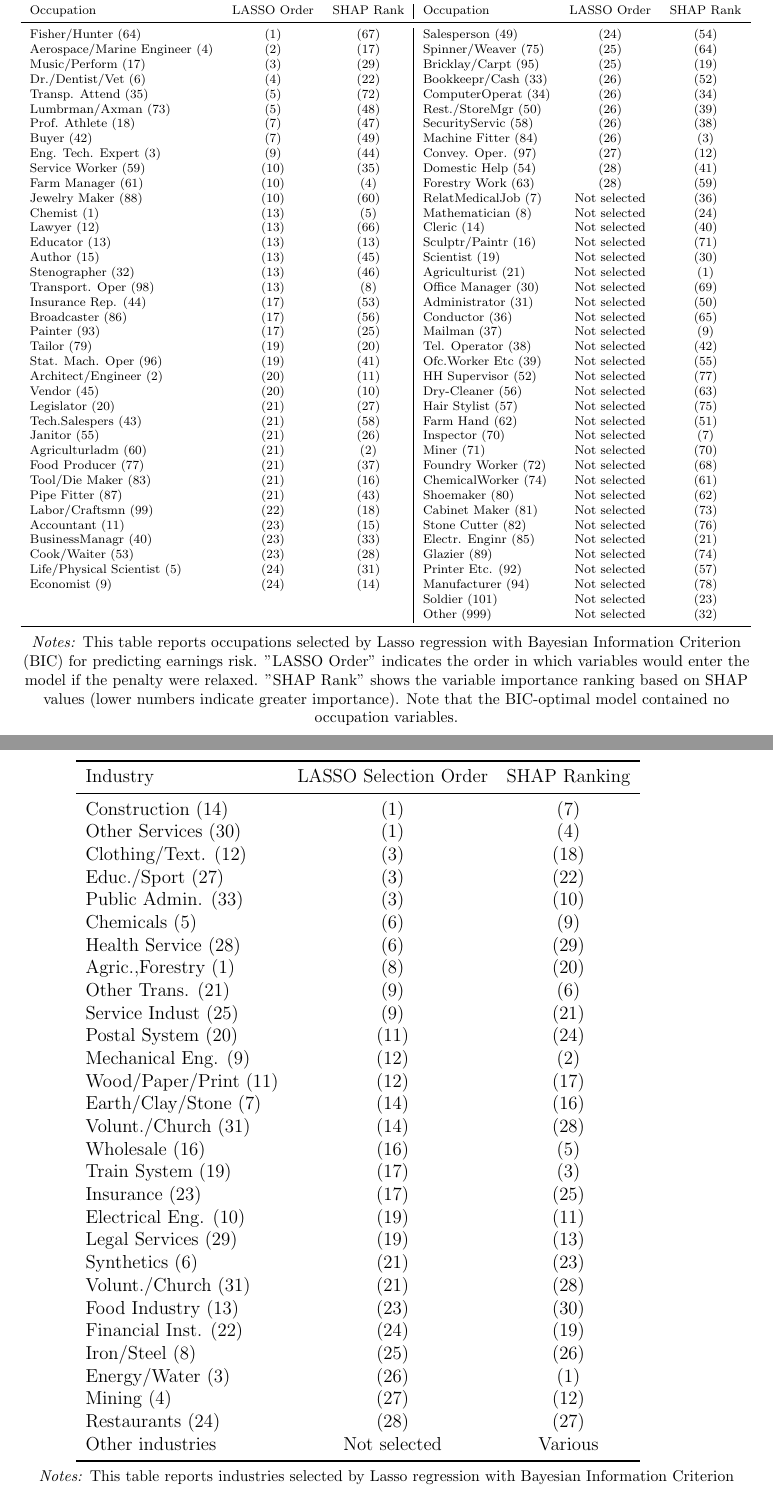
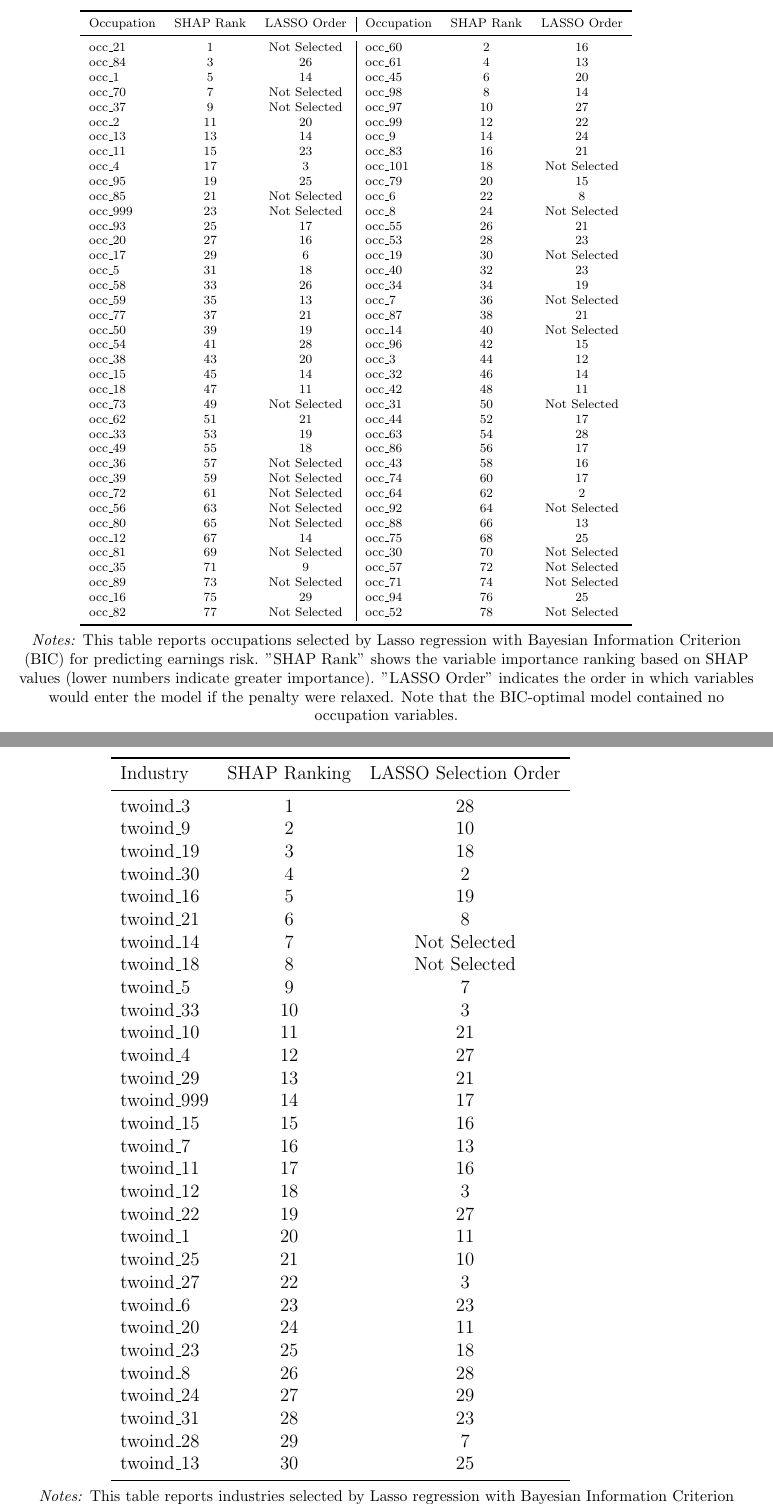
Before and after one commit to EthanMaxBallou/LifetimeEarningsRisk, a LaTeX paper (Paper/Draft1/DescriptiveLifeRisk.tex): two parts of pages 8 and 9 of 11, joined at a grey line, cut so that both start at the same text. Compiled offline with pdfLaTeX.

Commit message:
UFGybhjknSDbkjfn kms

```diff
--- a/Paper/Draft1/DescriptiveLifeRisk.tex
+++ b/Paper/Draft1/DescriptiveLifeRisk.tex
@@ -288,56 +290,61 @@ Other Controls      &               & \checkmark      & \checkmark    & \checkma
 
 \begin{tabular}{lcc|lcc}
 \toprule
-Occupation & LASSO Order & SHAP Rank & Occupation & LASSO Order & SHAP Rank \\
+Occupation & SHAP Rank & LASSO Order & Occupation & SHAP Rank & LASSO Order \\
 \midrule
-Fisher/Hunter (64) & (1) & (67) & Salesperson (49) & (24) & (54) \\
-Aerospace/Marine Engineer (4) & (2) & (17) & Spinner/Weaver (75) & (25) & (64) \\
-Music/Perform (17) & (3) & (29) & Bricklay/Carpt (95) & (25) & (19) \\
-Dr./Dentist/Vet (6) & (4) & (22) & Bookkeepr/Cash (33) & (26) & (52) \\
-Transp. Attend (35) & (5) & (72) & ComputerOperat (34) & (26) & (34) \\
-Lumbrman/Axman (73) & (5) & (48) & Rest./StoreMgr (50) & (26) & (39) \\
-Prof. Athlete (18) & (7) & (47) & SecurityServic (58) & (26) & (38) \\
-Buyer (42) & (7) & (49) & Machine Fitter (84) & (26) & (3) \\
-Eng. Tech. Expert (3) & (9) & (44) & Convey. Oper. (97) & (27) & (12) \\
-Service Worker (59) & (10) & (35) & Domestic Help (54) & (28) & (41) \\
-Farm Manager (61) & (10) & (4) & Forestry Work (63) & (28) & (59) \\
-Jewelry Maker (88) & (10) & (60) & RelatMedicalJob (7) & Not selected & (36) \\
-Chemist (1) & (13) & (5) & Mathematician (8) & Not selected & (24) \\
-Lawyer (12) & (13) & (66) & Cleric (14) & Not selected & (40) \\
-Educator (13) & (13) & (13) & Sculptr/Paintr (16) & Not selected & (71) \\
-Author (15) & (13) & (45) & Scientist (19) & Not selected & (30) \\
-Stenographer (32) & (13) & (46) & Agriculturist (21) & Not selected & (1) \\
-Transport. Oper (98) & (13) & (8) & Office Manager (30) & Not selected & (69) \\
-Insurance Rep. (44) & (17) & (53) & Administrator (31) & Not selected & (50) \\
-Broadcaster (86) & (17) & (56) & Conductor (36) & Not selected & (65) \\
-Painter (93) & (17) & (25) & Mailman (37) & Not selected & (9) \\
-Tailor (79) & (19) & (20) & Tel. Operator (38) & Not selected & (42) \\
-Stat. Mach. Oper (96) & (19) & (41) & Ofc.Worker Etc (39) & Not selected & (55) \\
-Architect/Engineer (2) & (20) & (11) & HH Supervisor (52) & Not selected & (77) \\
-Vendor (45) & (20) & (10) & Dry-Cleaner (56) & Not selected & (63) \\
-Legislator (20) & (21) & (27) & Hair Stylist (57) & Not selected & (75) \\
-Tech.Salespers (43) & (21) & (58) & Farm Hand (62) & Not selected & (51) \\
-Janitor (55) & (21) & (26) & Inspector (70) & Not selected & (7) \\
-Agriculturladm (60) & (21) & (2) & Miner (71) & Not selected & (70) \\
-Food Producer (77) & (21) & (37) & Foundry Worker (72) & Not selected & (68) \\
-Tool/Die Maker (83) & (21) & (16) & ChemicalWorker (74) & Not selected & (61) \\
-Pipe Fitter (87) & (21) & (43) & Shoemaker (80) & Not selected & (62) \\
-Labor/Craftsmn (99) & (22) & (18) & Cabinet Maker (81) & Not selected & (73) \\
-Accountant (11) & (23) & (15) & Stone Cutter (82) & Not selected & (76) \\
-BusinessManagr (40) & (23) & (33) & Electr. Enginr (85) & Not selected & (21) \\
-Cook/Waiter (53) & (23) & (28) & Glazier (89) & Not selected & (74) \\
-Life/Physical Scientist (5) & (24) & (31) & Printer Etc. (92) & Not selected & (57) \\
-Economist (9) & (24) & (14) & Manufacturer (94) & Not selected & (78) \\
-& & & Soldier (101) & Not selected & (23) \\
-& & & Other (999) & Not selected & (32) \\
+occ\_21 & 1 & Not Selected & occ\_60 & 2 & 16 \\
+occ\_84 & 3 & 26 & occ\_61 & 4 & 13 \\
+occ\_1 & 5 & 14 & occ\_45 & 6 & 20 \\
+occ\_70 & 7 & Not Selected & occ\_98 & 8 & 14 \\
+occ\_37 & 9 & Not Selected & occ\_97 & 10 & 27 \\
+occ\_2 & 11 & 20 & occ\_99 & 12 & 22 \\
+occ\_13 & 13 & 14 & occ\_9 & 14 & 24 \\
+occ\_11 & 15 & 23 & occ\_83 & 16 & 21 \\
+occ\_4 & 17 & 3 & occ\_101 & 18 & Not Selected \\
+occ\_95 & 19 & 25 & occ\_79 & 20 & 15 \\
+occ\_85 & 21 & Not Selected & occ\_6 & 22 & 8 \\
+occ\_999 & 23 & Not Selected & occ\_8 & 24 & Not Selected \\
+occ\_93 & 25 & 17 & occ\_55 & 26 & 21 \\
+occ\_20 & 27 & 16 & occ\_53 & 28 & 23 \\
+occ\_17 & 29 & 6 & occ\_19 & 30 & Not Selected \\
+occ\_5 & 31 & 18 & occ\_40 & 32 & 23 \\
+occ\_58 & 33 & 26 & occ\_34 & 34 & 19 \\
+occ\_59 & 35 & 13 & occ\_7 & 36 & Not Selected \\
+occ\_77 & 37 & 21 & occ\_87 & 38 & 21 \\
+occ\_50 & 39 & 19 & occ\_14 & 40 & Not Selected \\
+occ\_54 & 41 & 28 & occ\_96 & 42 & 15 \\
+occ\_38 & 43 & 20 & occ\_3 & 44 & 12 \\
+occ\_15 & 45 & 14 & occ\_32 & 46 & 14 \\
+occ\_18 & 47 & 11 & occ\_42 & 48 & 11 \\
+occ\_73 & 49 & Not Selected & occ\_31 & 50 & Not Selected \\
+occ\_62 & 51 & 21 & occ\_44 & 52 & 17 \\
+occ\_33 & 53 & 19 & occ\_63 & 54 & 28 \\
+occ\_49 & 55 & 18 & occ\_86 & 56 & 17 \\
+occ\_36 & 57 & Not Selected & occ\_43 & 58 & 16 \\
+occ\_39 & 59 & Not Selected & occ\_74 & 60 & 17 \\
+occ\_72 & 61 & Not Selected & occ\_64 & 62 & 2 \\
+occ\_56 & 63 & Not Selected & occ\_92 & 64 & Not Selected \\
+occ\_80 & 65 & Not Selected & occ\_88 & 66 & 13 \\
+occ\_12 & 67 & 14 & occ\_75 & 68 & 25 \\
+occ\_81 & 69 & Not Selected & occ\_30 & 70 & Not Selected \\
+occ\_35 & 71 & 9 & occ\_57 & 72 & Not Selected \\
+occ\_89 & 73 & Not Selected & occ\_71 & 74 & Not Selected \\
+occ\_16 & 75 & 29 & occ\_94 & 76 & 25 \\
+occ\_82 & 77 & Not Selected & occ\_52 & 78 & Not Selected \\
 \bottomrule
 \end{tabular}%
 \newline
 
 \footnotesize
-\textit{Notes:} This table reports occupations selected by Lasso regression with Bayesian Information Criterion (BIC) for predicting earnings risk. "LASSO Order" indicates the order in which variables would enter the model if the penalty were relaxed. "SHAP Rank" shows the variable importance ranking based on SHAP values (lower numbers indicate greater importance). Note that the BIC-optimal model contained no occupation variables.
+\textit{Notes:} This table reports occupations selected by Lasso regression with Bayesian Information Criterion (BIC) for predicting earnings risk. "SHAP Rank" shows the variable importance ranking based on SHAP values (lower numbers indicate greater importance). "LASSO Order" indicates the order in which variables would enter the model if the penalty were relaxed. Note that the BIC-optimal model contained no occupation variables.
 
 \end{table}
+
+
+
+
+
+
 
 
 
@@ -348,37 +355,38 @@ Economist (9) & (24) & (14) & Manufacturer (94) & Not selected & (78) \\
 \begin{tabular}{lcc}
 
 \toprule
-Industry & LASSO Selection Order & SHAP Ranking \\
+Industry & SHAP Ranking & LASSO Selection Order\\
 \midrule
-Construction (14) & (1) & (7) \\
-Other Services (30) & (1) & (4) \\
-Clothing/Text. (12) & (3) & (18) \\
-Educ./Sport (27) & (3) & (22) \\
-Public Admin. (33) & (3) & (10) \\
-Chemicals (5) & (6) & (9) \\
-Health Service (28) & (6) & (29) \\
-Agric.,Forestry (1) & (8) & (20) \\
-Other Trans. (21) & (9) & (6) \\
-Service Indust (25) & (9) & (21) \\
-Postal System (20) & (11) & (24) \\
-Mechanical Eng. (9) & (12) & (2) \\
-Wood/Paper/Print (11) & (12) & (17) \\
-Earth/Clay/Stone (7) & (14) & (16) \\
-Volunt./Church (31) & (14) & (28) \\
-Wholesale (16) & (16) & (5) \\
-Train System (19) & (17) & (3) \\
-Insurance (23) & (17) & (25) \\
-Electrical Eng. (10) & (19) & (11) \\
-Legal Services (29) & (19) & (13) \\
-Synthetics (6) & (21) & (23) \\
-Volunt./Church (31) & (21) & (28) \\
-Food Industry (13) & (23) & (30) \\
-Financial Inst. (22) & (24) & (19) \\
-Iron/Steel (8) & (25) & (26) \\
-Energy/Water (3) & (26) & (1) \\
-Mining (4) & (27) & (12) \\
-Restaurants (24) & (28) & (27) \\
-Other industries & Not selected & Various \\
+twoind\_3 & 1 & 28 \\
+twoind\_9 & 2 & 10 \\
+twoind\_19 & 3 & 18 \\
+twoind\_30 & 4 & 2 \\
+twoind\_16 & 5 & 19 \\
+twoind\_21 & 6 & 8 \\
+twoind\_14 & 7 & Not Selected \\
+twoind\_18 & 8 & Not Selected \\
+twoind\_5 & 9 & 7 \\
+twoind\_33 & 10 & 3 \\
+twoind\_10 & 11 & 21 \\
+twoind\_4 & 12 & 27 \\
+twoind\_29 & 13 & 21 \\
+twoind\_999 & 14 & 17 \\
+twoind\_15 & 15 & 16 \\
+twoind\_7 & 16 & 13 \\
+twoind\_11 & 17 & 16 \\
+twoind\_12 & 18 & 3 \\
+twoind\_22 & 19 & 27 \\
+twoind\_1 & 20 & 11 \\
+twoind\_25 & 21 & 10 \\
+twoind\_27 & 22 & 3 \\
+twoind\_6 & 23 & 23 \\
+twoind\_20 & 24 & 11 \\
+twoind\_23 & 25 & 18 \\
+twoind\_8 & 26 & 28 \\
+twoind\_24 & 27 & 29 \\
+twoind\_31 & 28 & 23 \\
+twoind\_28 & 29 & 7 \\
+twoind\_13 & 30 & 25 \\
 \bottomrule
 \end{tabular}%
 \newline
```
Also changed, not shown: Paper/Draft1/DescriptiveLifeRisk.pdf, Paper/Draft1/DescriptiveLifeRisk.tex (2 more changed lines), 3 other files.
